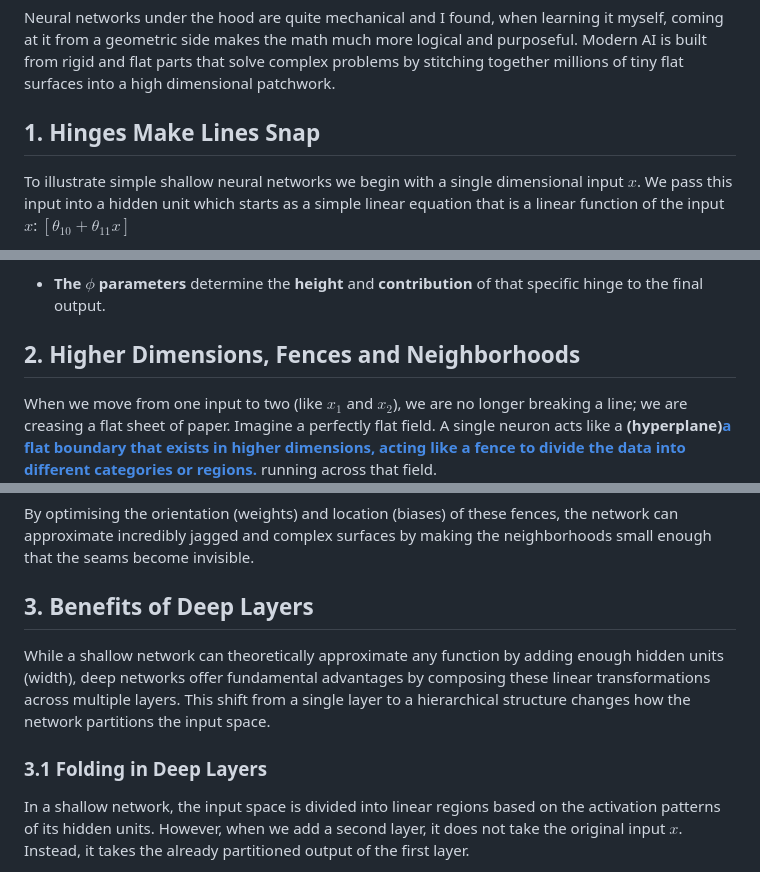
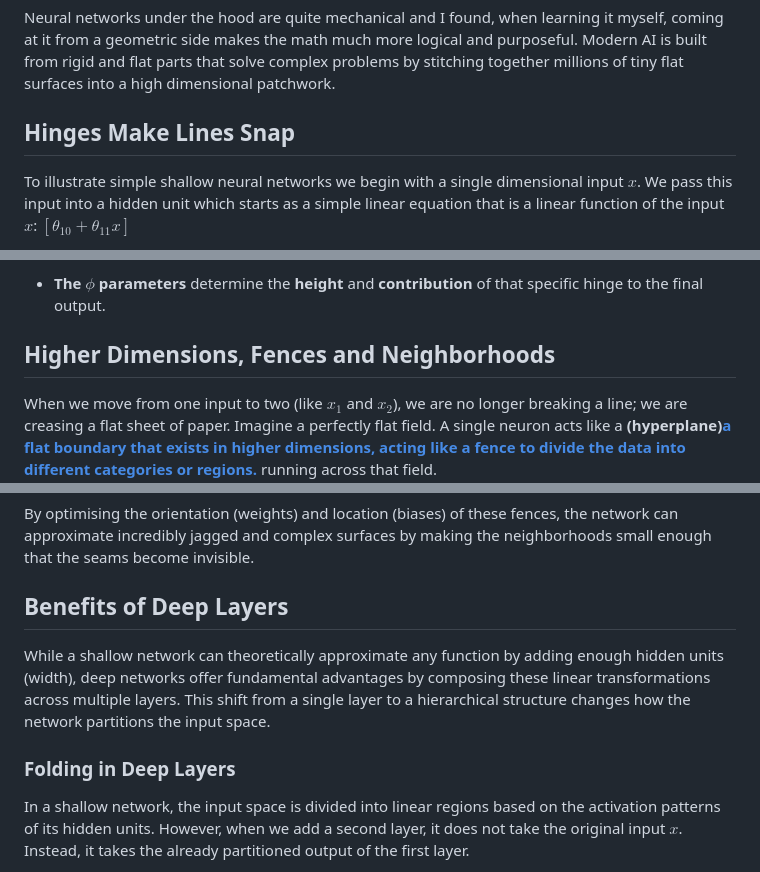
Before and after one commit to psyss24/psyss24.github.io, a Markdown page: posts/Linear Geometry of Neural Networks.md, 3 parts joined by grey strips. Drawn GitHub-style.

```diff
--- a/posts/Linear Geometry of Neural Networks.md
+++ b/posts/Linear Geometry of Neural Networks.md
@@ -12,7 +12,7 @@ Neural networks under the hood are quite mechanical and I found, when learning i
 
 
 
-## 1. Hinges Make Lines Snap
+## Hinges Make Lines Snap
 
 
 
@@ -69,7 +69,7 @@ Mathematically, the (parameters)[the internal settings weights and biases that a
 
 
 
-## 2. Higher Dimensions, Fences and Neighborhoods
+## Higher Dimensions, Fences and Neighborhoods
 
 
 
@@ -101,7 +101,7 @@ By optimising the orientation (weights) and location (biases) of these fences, t
 
 
 
-## 3. Benefits of Deep Layers
+## Benefits of Deep Layers
 
 
 
@@ -109,7 +109,7 @@ While a shallow network can theoretically approximate any function by adding eno
 
 
 
-### 3.1 Folding in Deep Layers
+### Folding in Deep Layers
 
 
 
```
Also changed, not shown: other parts of posts/Linear Geometry of Neural Networks.md (+3 -3 lines).
